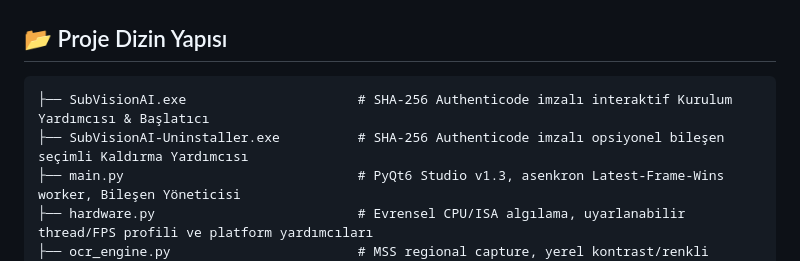
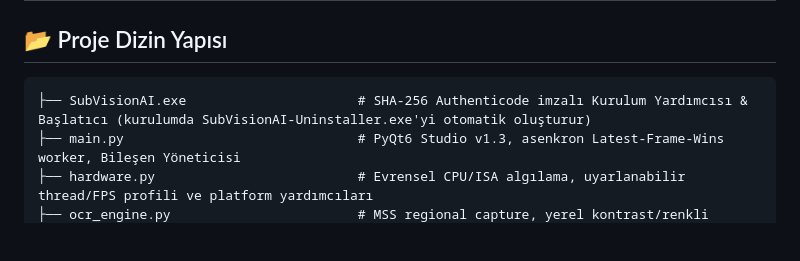
Before and after one commit to Andacbasaran/subvision-ai-subtitle-translator, a Markdown page: README.md, the part around one of its changes. GitHub-like rendering; blank space fills up the shorter version.

````diff
--- a/README.md
+++ b/README.md
@@ -197,8 +197,7 @@ python main.py
 ## 📂 Proje Dizin Yapısı
 
 ```text
-├── SubVisionAI.exe                      # SHA-256 Authenticode imzalı interaktif Kurulum Yardımcısı & Başlatıcı
-├── SubVisionAI-Uninstaller.exe          # SHA-256 Authenticode imzalı opsiyonel bileşen seçimli Kaldırma Yardımcısı
+├── SubVisionAI.exe                      # SHA-256 Authenticode imzalı Kurulum Yardımcısı & Başlatıcı (kurulumda SubVisionAI-Uninstaller.exe'yi otomatik oluşturur)
 ├── main.py                              # PyQt6 Studio v1.3, asenkron Latest-Frame-Wins worker, Bileşen Yöneticisi
 ├── hardware.py                          # Evrensel CPU/ISA algılama, uyarlanabilir thread/FPS profili ve platform yardımcıları
 ├── ocr_engine.py                        # MSS regional capture, yerel kontrast/renkli konuşmacı maskesi, anti-phantom OCR
````
Also changed, not shown: other parts of README.md (+2 -2 lines), assets/app_icon.png, assets/ui_preview.png, 6 other files.
